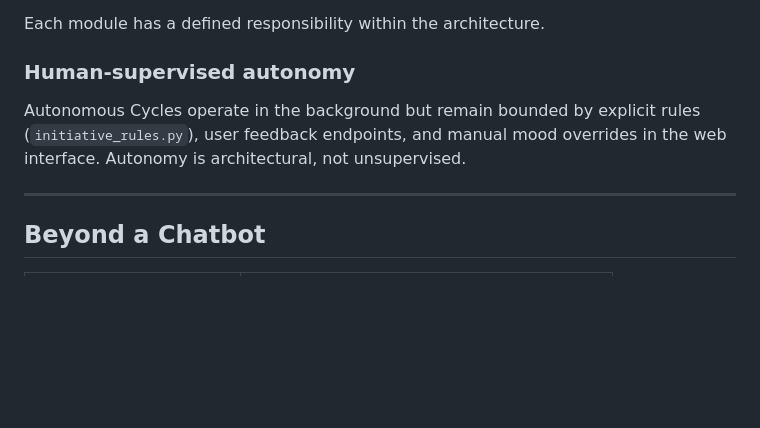
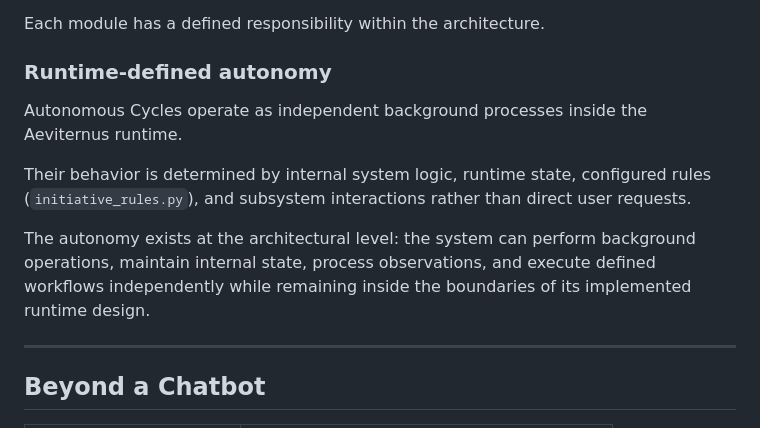
Before and after one commit to brkotb-arch/Aeviternus, a Markdown page: docs/SHOWCASE.md, the part around the change. Rendered like a GitHub page; blank space fills up the shorter version.

Commit message:
Revise autonomy section in SHOWCASE.md
Updated section title and content to clarify the nature of autonomy in the system, emphasizing runtime-defined behavior and architectural independence.

```diff
--- a/docs/SHOWCASE.md
+++ b/docs/SHOWCASE.md
@@ -146,9 +146,13 @@ Cognitive functions are separated into focused modules under `core/`:
 
 Each module has a defined responsibility within the architecture.
 
-### Human-supervised autonomy
+### Runtime-defined autonomy
 
-Autonomous Cycles operate in the background but remain bounded by explicit rules (`initiative_rules.py`), user feedback endpoints, and manual mood overrides in the web interface. Autonomy is architectural, not unsupervised.
+Autonomous Cycles operate as independent background processes inside the Aeviternus runtime.
+
+Their behavior is determined by internal system logic, runtime state, configured rules (`initiative_rules.py`), and subsystem interactions rather than direct user requests.
+
+The autonomy exists at the architectural level: the system can perform background operations, maintain internal state, process observations, and execute defined workflows independently while remaining inside the boundaries of its implemented runtime design.
 
 ---
 
```
